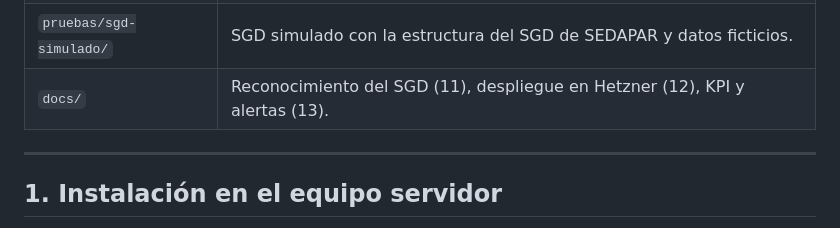
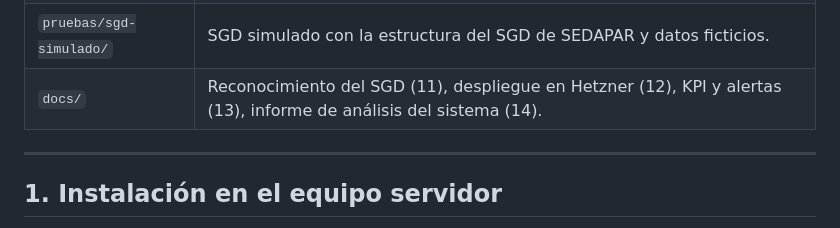
Before and after one commit to lockus-code/ONE-LEGAL, a Markdown page: README.md, the part around the change. Drawn GitHub-style.

```diff
--- a/README.md
+++ b/README.md
@@ -13,7 +13,7 @@ LEGAL es un único ejecutable (`LEGAL.exe`) que se instala en **un equipo de la
 | `portal/` | Portal web (HTML/CSS/JS sin dependencias). |
 | `extension/` | Extensión Chrome (Manifest V3, panel lateral). |
 | `pruebas/sgd-simulado/` | SGD simulado con la estructura del SGD de SEDAPAR y datos ficticios. |
-| `docs/` | Reconocimiento del SGD (11), despliegue en Hetzner (12), KPI y alertas (13). |
+| `docs/` | Reconocimiento del SGD (11), despliegue en Hetzner (12), KPI y alertas (13), informe de análisis del sistema (14). |
 
 ---
 
```
Also changed, not shown: docs/14-informe-analisis-sistema.md (added, +381 -0 lines).
